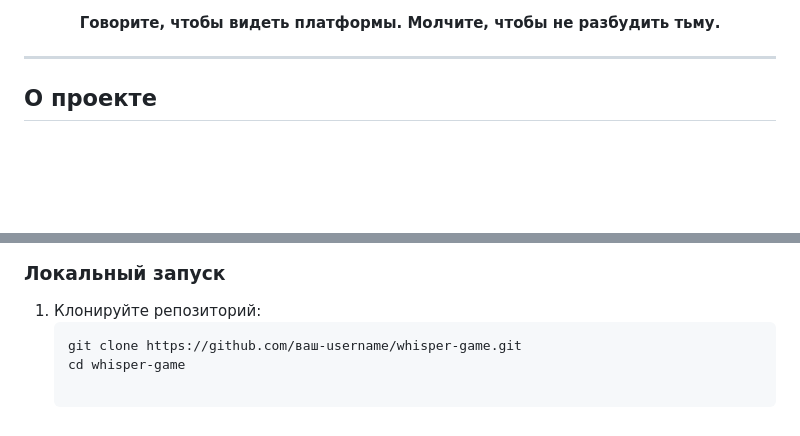
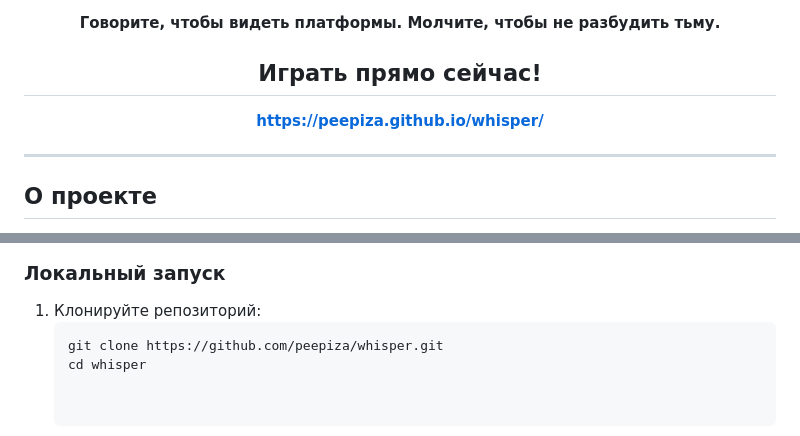
Before and after one commit to peepiza/whisper, a Markdown page: README.md, 2 parts joined by grey strips. GitHub-like rendering; blank space fills up the shorter version.

Commit message:
Update README.md
q

````diff
--- a/README.md
+++ b/README.md
@@ -7,6 +7,10 @@
   ![PWA](https://img.shields.io/badge/PWA-ready-purple)
 
   **Говорите, чтобы видеть платформы. Молчите, чтобы не разбудить тьму.**
+
+  ## Играть прямо сейчас!
+
+   **[https://peepiza.github.io/whisper/](https://peepiza.github.io/whisper/)**
 
 </div>
 
@@ -84,5 +88,5 @@
 
 1. Клонируйте репозиторий:
    ```bash
-   git clone https://github.com/ваш-username/whisper-game.git
-   cd whisper-game
+   git clone https://github.com/peepiza/whisper.git
+   cd whisper
````
Also changed, not shown: other parts of README.md (+2 -2 lines).
